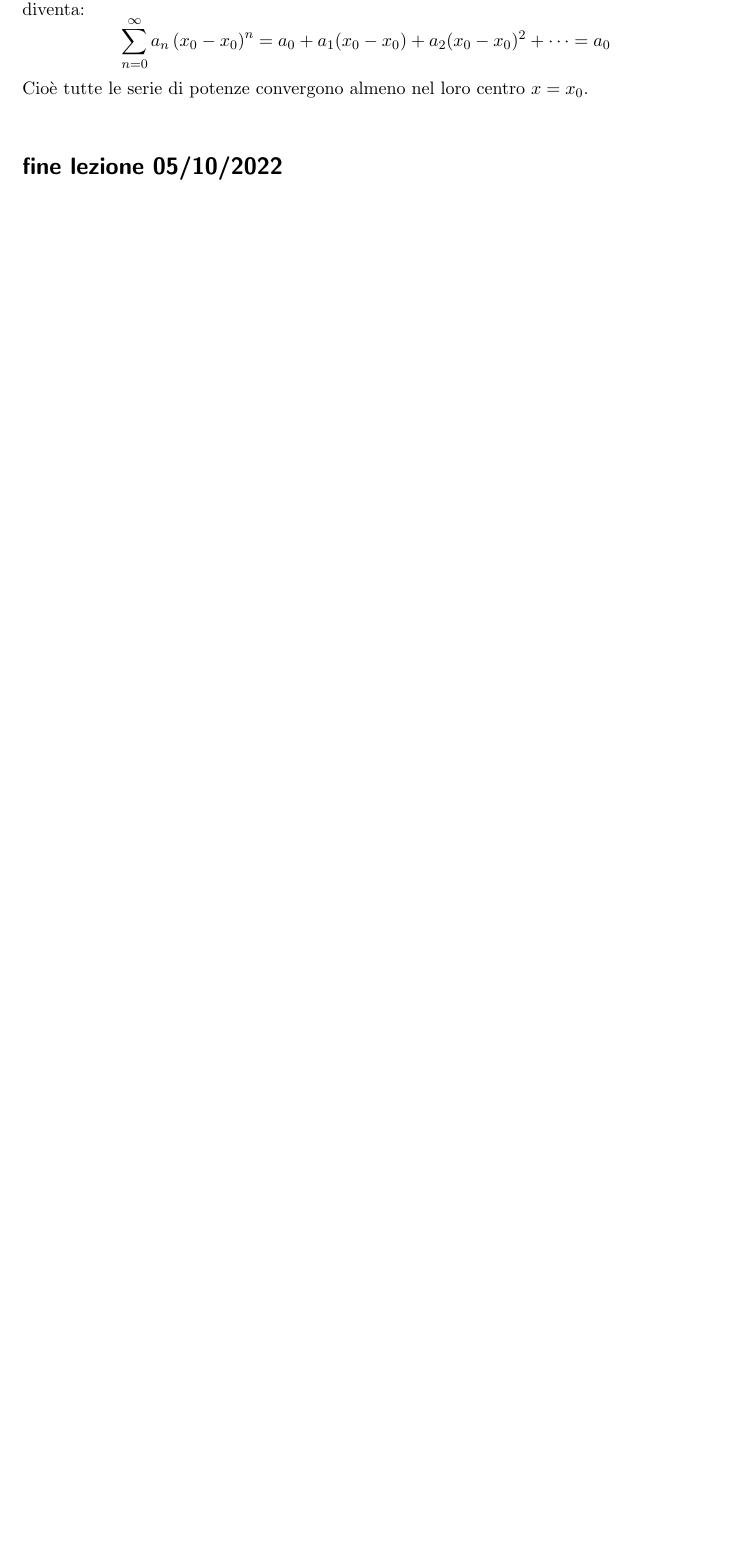
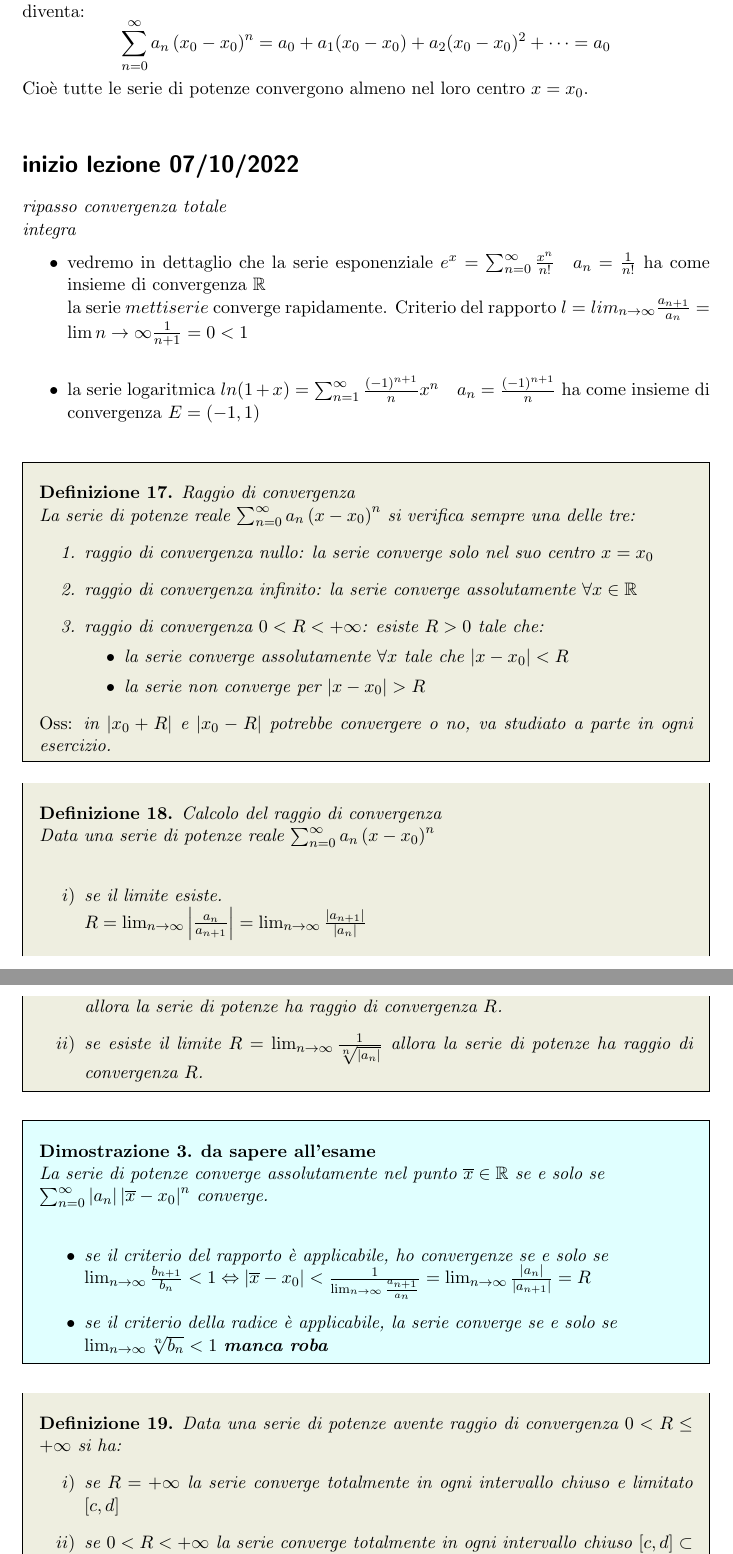
Before and after one commit to FilippoPiazza/Analisi-2-Noris, a LaTeX document (Appunti.tex): part of page 19 of 20 before the commit and two parts of pages 19 and 20 of 22 after it, the two joined at a grey line, cut so that both start at the same text, the shorter picture padded with empty space. Compiled offline with pdfLaTeX.

Commit message:
Aggiornato

```diff
--- a/Appunti.tex
+++ b/Appunti.tex
@@ -635,5 +635,57 @@ Se $x=1$ è la serie armonica $\sum_{n=1}^\infty \frac{1}{n}$ che diverge.\\
 \end{equation}
 Cioè tutte le serie di potenze convergono almeno nel loro centro $x=x_0$.\\
 
-\section*{fine lezione 05/10/2022}
+\section*{inizio lezione 07/10/2022}
+\emph{ripasso convergenza totale}\\
+\emph{integra}
+\begin{itemize}
 
+
+	\item vedremo in dettaglio che la serie esponenziale $e^x=\sum_{n=0}^\infty \frac{x^n}{n!} \quad a_n = \frac{1}{n!}$ ha come insieme di convergenza $\mathbb{R}$\\
+			la serie $metti serie$ converge rapidamente. Criterio del rapporto $l=lim_{n\to\infty} \frac{a_{n+1}}{a_n} = \lim{n\to\infty}\frac{1}{n+1}=0<1$\\
+	\item la serie logaritmica $ln(1+x)=\sum_{n=1}^\infty \frac{(-1)^{n+1}}{n}x^n \quad a_n = \frac{(-1)^{n+1}}{n}$ ha come insieme di convergenza $E=(-1,1)$\\
+\end{itemize}
+
+% teorema
+\begin{definition}
+	Raggio di convergenza\\
+	La serie di potenze reale $\sum_{n=0}^\infty a_n \left(x-x_0\right)^n$ si verifica sempre una delle tre:
+	\begin{enumerate}
+		\item raggio di convergenza nullo: la serie converge solo nel suo centro $x=x_0$
+		\item raggio di convergenza infinito: la serie converge assolutamente  $\forall x\in\mathbb{R}$
+		\item raggio di convergenza $0<R<+\infty$: esiste $R>0$ tale che:
+																\begin{itemize}
+																	\item la serie converge assolutamente $\forall x$ tale che $|x-x_0|<R$
+																	\item la serie non converge per $|x-x_0|>R$
+																\end{itemize}
+	\end{enumerate}
+	\emph{Oss:} in $|x_0+R|$ e $|x_0-R|$ potrebbe convergere o no, va studiato a parte in ogni esercizio.
+\end{definition}
+
+% teorema
+\begin{definition}
+	Calcolo del raggio di convergenza\\
+	Data una serie di potenze reale $\sum_{n=0}^\infty a_n \left(x-x_0\right)^n$\\
+	\begin{enumerate}
+		\item[$i)$] se il limite esiste.\\$R=\lim_{n\to\infty} \left\lvert \frac{a_n}{a_{n+1}}\right\rvert = \lim_{n\to\infty} \frac{|a_{n+1}|}{|a_n|}$\\allora la serie di potenze ha raggio di convergenza $R$.
+		\item[$ii)$] se esiste il limite $R=\lim_{n\to\infty} \frac{1}{\sqrt[n]{\left\lvert a_n\right\rvert }}$ allora la serie di potenze ha raggio di convergenza $R$.
+	\end{enumerate}
+\end{definition}
+
+\begin{dimostrazione}
+	\emph{\textbf{da sapere all'esame}}\\
+	% \emph{teorema:} se $a_n \in \mathbb{R}$ e $a_n \to 0$ allora $\lim_{n\to\infty} \frac{a_n}{a_{n+1}} = 0$\\
+	La serie di potenze converge assolutamente nel punto $\overline{x} \in \mathbb{R}$ se e solo se\\
+	$\sum_{n=0}^\infty \left\lvert a_n\right\rvert  \left\lvert \overline{x} -x_0\right\rvert ^n$ converge.\\
+	\begin{itemize}
+		\item se il criterio del rapporto è applicabile, ho convergenze se e solo se\\$\lim_{n\to\infty} \frac{b_{n+1}}{b_n} < 1\Leftrightarrow \left\lvert \overline{x} -x_0 \right\rvert < \frac{1}{\lim_{n\to\infty} \frac{a_{n+1}}{a_n}} = \lim_{n\to\infty} \frac{\left\lvert a_n\right\rvert }{\left\lvert a_{n+1}\right\rvert } = R$
+		\item se il criterio della radice è applicabile, la serie converge se e solo se\\$\lim_{n\to\infty} \sqrt[n]{b_n}<1$ \textbf{manca roba}
+	\end{itemize}
+\end{dimostrazione}
+
+\begin{definition} % Convergenza totale per serie di potenze reali
+	Data una serie di potenze avente raggio di convergenza $0<R\leq +\infty$ si ha:
+	\begin{enumerate}
+		\item[$i)$] se $R=+\infty$ la serie converge totalmente in ogni intervallo chiuso e limitato $\left[c,d\right] $
+		\item[$ii)$] se $0<R<+\infty$ la serie converge totalmente in ogni intervallo chiuso  $\left[c,d\right] \subset \left(x_0-R,x_0+R\right)$
+	\end{enumerate}
```
Also changed, not shown: Appunti.pdf, Appunti.tex (33 more changed lines).
